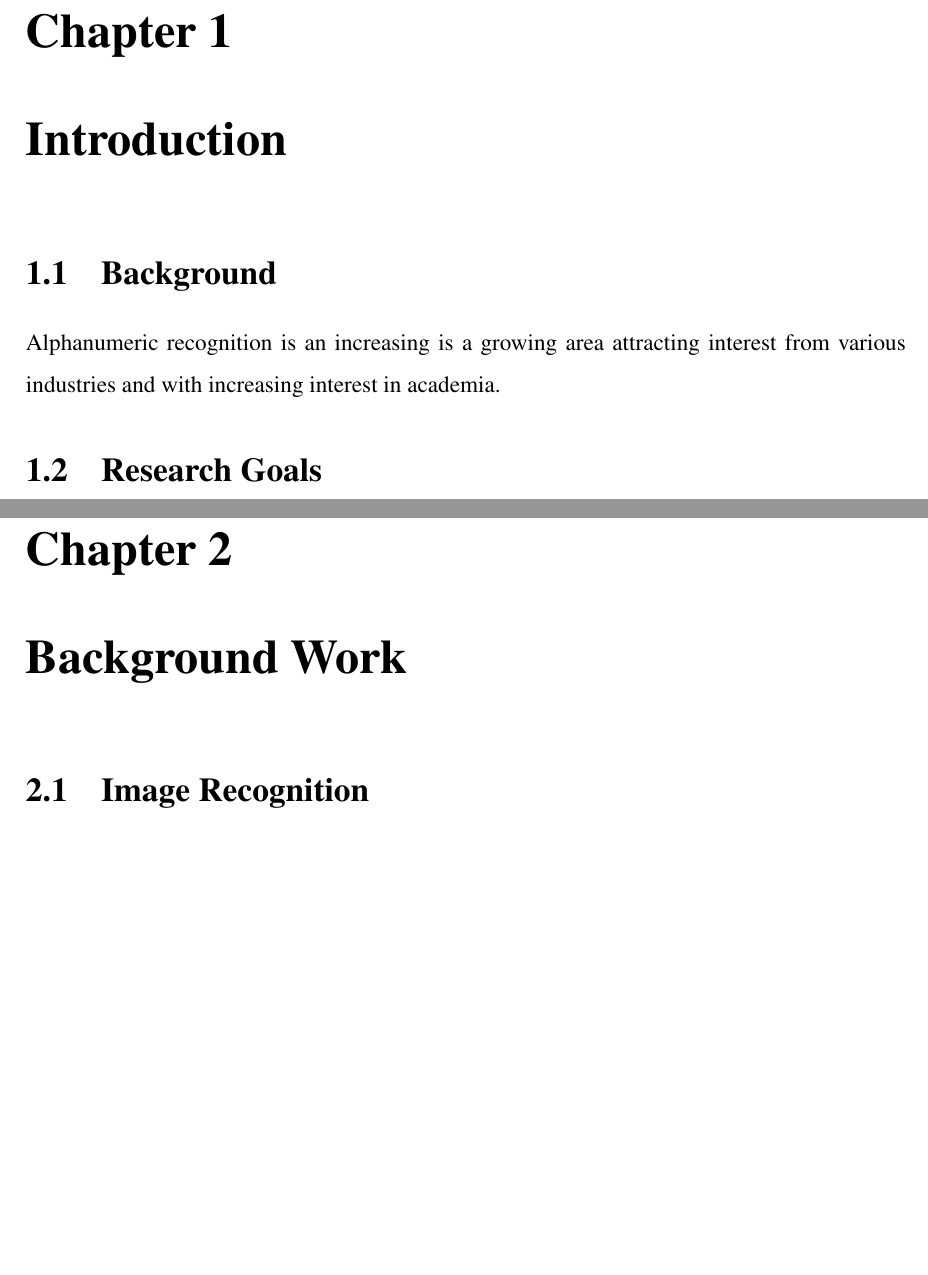
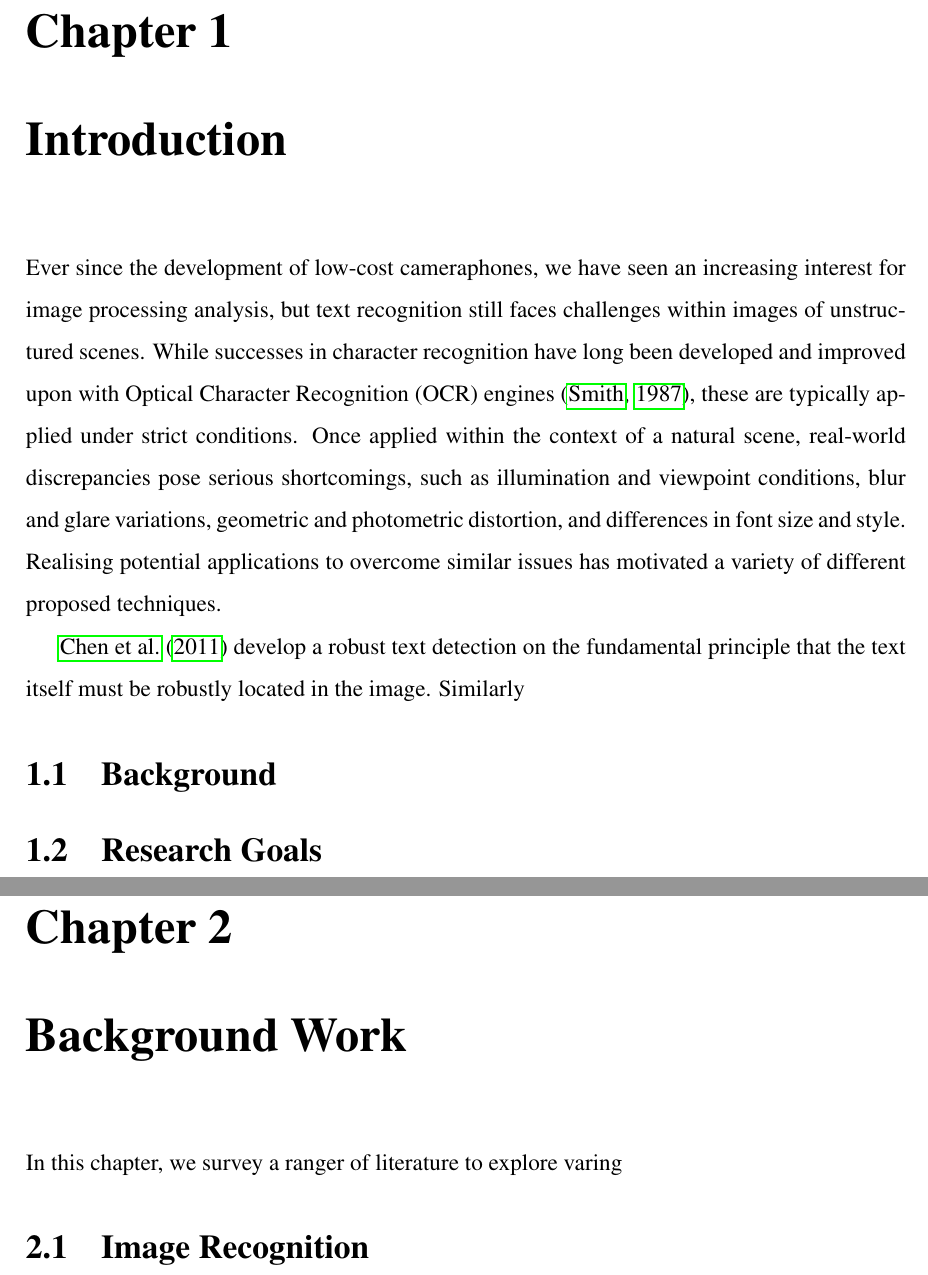
Before and after one commit to alexcu/honours-thesis, a LaTeX thesis (thesis.tex, which reads mainmatter/background_work.tex, mainmatter/introduction.tex, mainmatter/introduction/background.tex): two parts of pages 17 and 19 of 41, joined at a grey line, cut so that both start at the same text, the shorter picture padded with empty space. Compiled offline with pdfLaTeX.

Commit message:
Write opening paragraph

```diff
--- a/mainmatter/background_work.tex
+++ b/mainmatter/background_work.tex
@@ -1,5 +1,7 @@
 \chapter{Background Work}
 \label{ch:background_work}
 
+In this chapter, we survey a ranger of literature to explore varing
+
 \input{mainmatter/background_work/image_recognition.tex}
 \input{mainmatter/background_work/neural_networks.tex}
--- a/mainmatter/introduction.tex
+++ b/mainmatter/introduction.tex
@@ -1,5 +1,9 @@
 \chapter{Introduction}
 \label{ch:introduction}
+
+Ever since the development of low-cost cameraphones, we have seen an increasing interest for image processing analysis, but text recognition still faces challenges within images of unstructured scenes. While successes in character recognition have long been developed and improved upon with Optical Character Recognition (OCR)\newacronym{ocr}{OCR}{Optical Character Recognition} engines \citep{Smith:1987tg}, these are typically applied under strict conditions. Once applied within the context of a natural scene, real-world discrepancies pose serious shortcomings, such as illumination and viewpoint conditions, blur and glare variations, geometric and photometric distortion, and differences in font size and style. Realising potential applications to overcome similar issues has motivated a variety of different proposed techniques.
+
+\citet{Chen:2011ul} develop a robust text detection on the fundamental principle that the text itself must be robustly located in the image. Similarly
 
 \input{mainmatter/introduction/background.tex}
 \input{mainmatter/introduction/research_goals.tex}
--- a/mainmatter/introduction/background.tex
+++ b/mainmatter/introduction/background.tex
@@ -1,3 +1,3 @@
 \section{Background}
 
-Alphanumeric recognition is an increasing  is a growing area attracting interest from various industries and with increasing interest in academia. % TODO: Cite statistics of papers published in area. % TODO: Cite something about computers getting better at processing text detection.
+% RBN background?
```
Also changed, not shown: mainmatter/background_work/image_recognition.tex (line endings or trailing spaces), thesis.pdf, thesis.ps.
